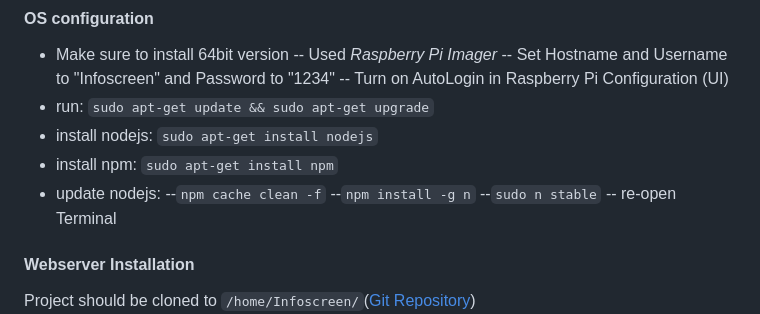
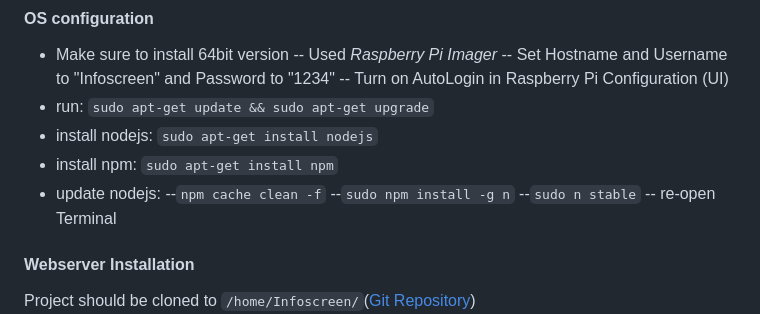
Before and after one commit to Snuuson/Infoscreen2023, a Markdown page: readme.md, the part around the change. Drawn GitHub-style.

```diff
--- a/readme.md
+++ b/readme.md
@@ -24,7 +24,7 @@
 - install npm: `sudo apt-get install npm`
 - update nodejs:
 --`npm cache clean -f`
---`npm install -g n`
+--`sudo npm install -g n`
 --`sudo n stable`
 -- re-open Terminal
 #### Webserver Installation
```
